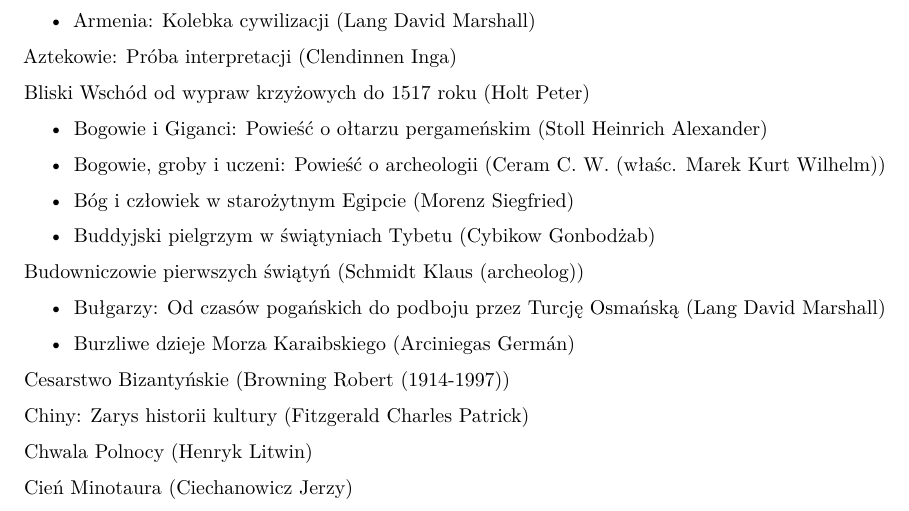
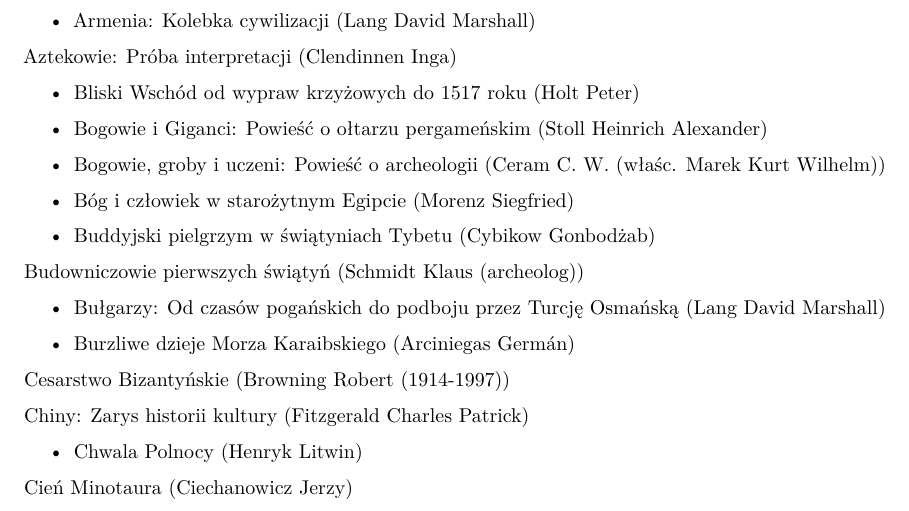
Before and after one commit to awerroes/OpenDocuments, an R Markdown document (ceram.Rmd): part of page 1 of 6, cut so that both start at the same text. Rendered offline with R 4.5, knitr and Pandoc, then LaTeX, with nearby package versions.

Commit message:
Update ceram.Rmd

```diff
--- a/ceram.Rmd
+++ b/ceram.Rmd
@@ -21,7 +21,7 @@ Arabowie (Danecki Janusz)
 
 Aztekowie: Próba interpretacji (Clendinnen Inga)
 
-Bliski Wschód od wypraw krzyżowych do 1517 roku (Holt Peter)
++ Bliski Wschód od wypraw krzyżowych do 1517 roku (Holt Peter)
 
 + Bogowie i Giganci: Powieść o ołtarzu pergameńskim (Stoll Heinrich Alexander)
 
@@ -41,7 +41,7 @@ Cesarstwo Bizantyńskie (Browning Robert (1914-1997))
 
 Chiny: Zarys historii kultury (Fitzgerald Charles Patrick)
 
-Chwala Polnocy (Henryk Litwin)
++ Chwala Polnocy (Henryk Litwin)
 
 Cień Minotaura (Ciechanowicz Jerzy)
 
```
Also changed, not shown: ceram.Rmd (2 more changed lines).
